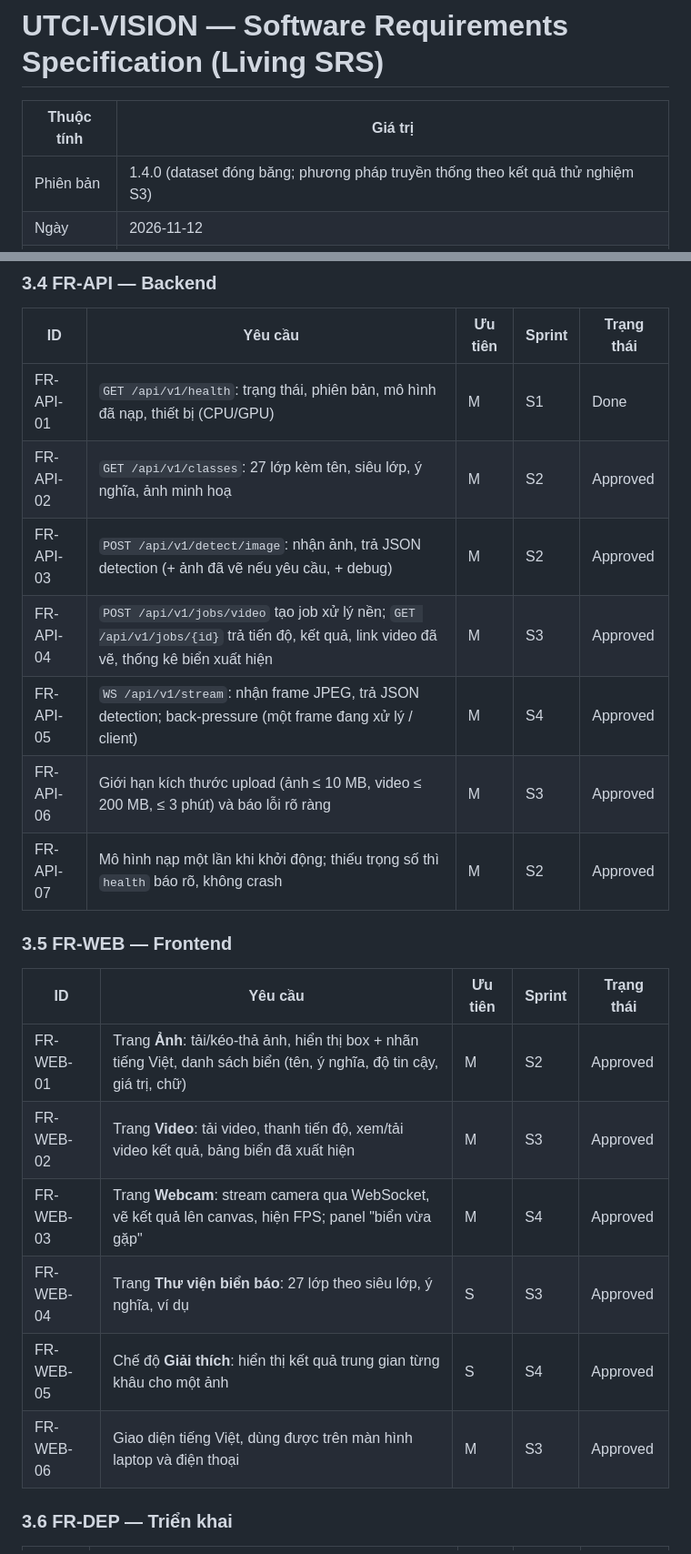
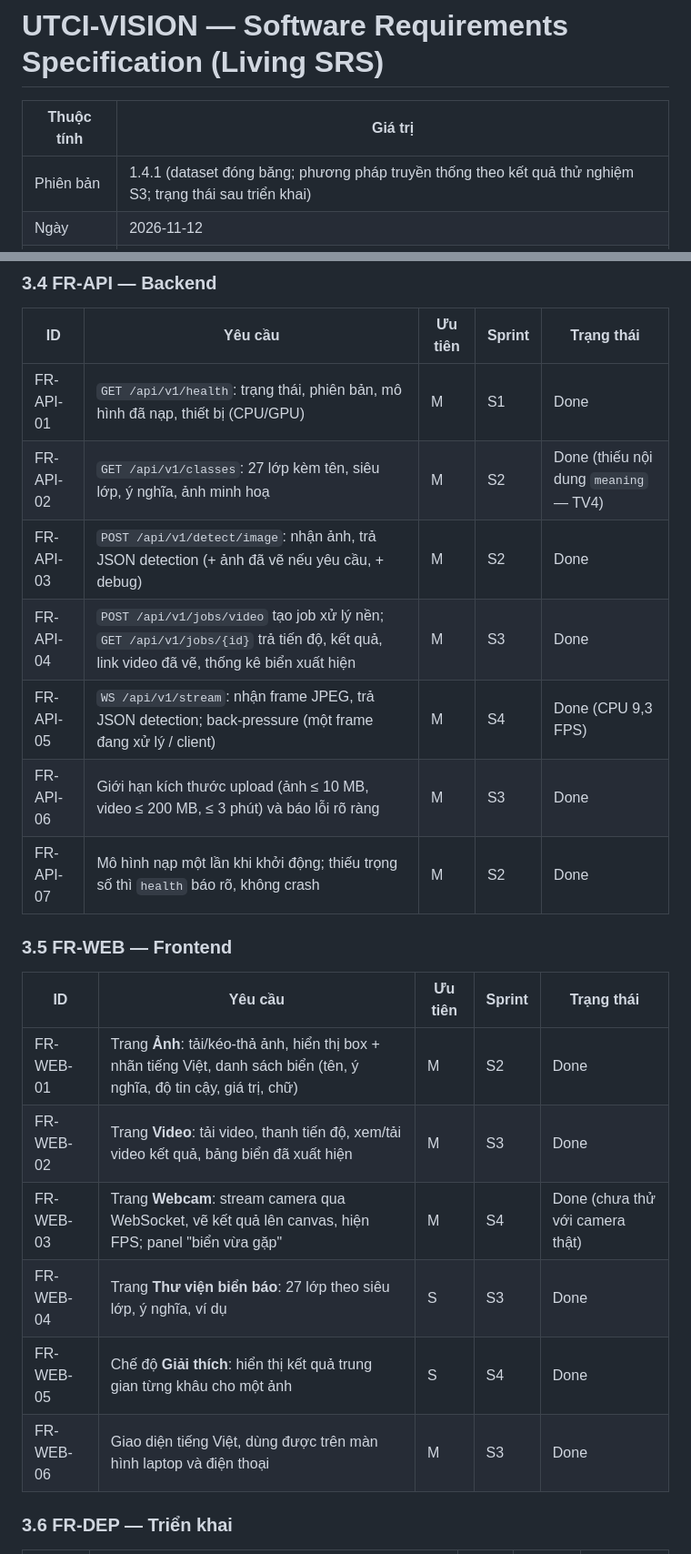
Before and after one commit to HoanBuCon/UTCI-Vision, a Markdown page: docs/02_SRS.md, 2 parts joined by grey strips. Shown at 91% size. Drawn GitHub-style.

```diff
--- a/docs/02_SRS.md
+++ b/docs/02_SRS.md
@@ -2,7 +2,7 @@
 
 | Thuộc tính | Giá trị |
 |---|---|
-| Phiên bản | 1.4.0 (dataset đóng băng; phương pháp truyền thống theo kết quả thử nghiệm S3) |
+| Phiên bản | 1.4.1 (dataset đóng băng; phương pháp truyền thống theo kết quả thử nghiệm S3; trạng thái sau triển khai) |
 | Ngày | 2026-11-12 |
 | Chủ sở hữu tài liệu | TV1 (Tech Lead) — mọi thành viên đều được đề xuất thay đổi |
 | Trạng thái | Living document — cập nhật cuối mỗi Sprint Review |
@@ -166,23 +166,23 @@ Notebook huấn luyện (Local/Colab/Kaggle) ──<run_id>/──► scripts/im
 | ID | Yêu cầu | Ưu tiên | Sprint | Trạng thái |
 |---|---|---|---|---|
 | FR-API-01 | `GET /api/v1/health`: trạng thái, phiên bản, mô hình đã nạp, thiết bị (CPU/GPU) | M | S1 | Done |
-| FR-API-02 | `GET /api/v1/classes`: 27 lớp kèm tên, siêu lớp, ý nghĩa, ảnh minh hoạ | M | S2 | Approved |
-| FR-API-03 | `POST /api/v1/detect/image`: nhận ảnh, trả JSON detection (+ ảnh đã vẽ nếu yêu cầu, + debug) | M | S2 | Approved |
-| FR-API-04 | `POST /api/v1/jobs/video` tạo job xử lý nền; `GET /api/v1/jobs/{id}` trả tiến độ, kết quả, link video đã vẽ, thống kê biển xuất hiện | M | S3 | Approved |
-| FR-API-05 | `WS /api/v1/stream`: nhận frame JPEG, trả JSON detection; back-pressure (một frame đang xử lý / client) | M | S4 | Approved |
-| FR-API-06 | Giới hạn kích thước upload (ảnh ≤ 10 MB, video ≤ 200 MB, ≤ 3 phút) và báo lỗi rõ ràng | M | S3 | Approved |
-| FR-API-07 | Mô hình nạp một lần khi khởi động; thiếu trọng số thì `health` báo rõ, không crash | M | S2 | Approved |
+| FR-API-02 | `GET /api/v1/classes`: 27 lớp kèm tên, siêu lớp, ý nghĩa, ảnh minh hoạ | M | S2 | Done (thiếu nội dung `meaning` — TV4) |
+| FR-API-03 | `POST /api/v1/detect/image`: nhận ảnh, trả JSON detection (+ ảnh đã vẽ nếu yêu cầu, + debug) | M | S2 | Done |
+| FR-API-04 | `POST /api/v1/jobs/video` tạo job xử lý nền; `GET /api/v1/jobs/{id}` trả tiến độ, kết quả, link video đã vẽ, thống kê biển xuất hiện | M | S3 | Done |
+| FR-API-05 | `WS /api/v1/stream`: nhận frame JPEG, trả JSON detection; back-pressure (một frame đang xử lý / client) | M | S4 | Done (CPU 9,3 FPS) |
+| FR-API-06 | Giới hạn kích thước upload (ảnh ≤ 10 MB, video ≤ 200 MB, ≤ 3 phút) và báo lỗi rõ ràng | M | S3 | Done |
+| FR-API-07 | Mô hình nạp một lần khi khởi động; thiếu trọng số thì `health` báo rõ, không crash | M | S2 | Done |
 
 ### 3.5 FR-WEB — Frontend
 
 | ID | Yêu cầu | Ưu tiên | Sprint | Trạng thái |
 |---|---|---|---|---|
-| FR-WEB-01 | Trang **Ảnh**: tải/kéo-thả ảnh, hiển thị box + nhãn tiếng Việt, danh sách biển (tên, ý nghĩa, độ tin cậy, giá trị, chữ) | M | S2 | Approved |
-| FR-WEB-02 | Trang **Video**: tải video, thanh tiến độ, xem/tải video kết quả, bảng biển đã xuất hiện | M | S3 | Approved |
-| FR-WEB-03 | Trang **Webcam**: stream camera qua WebSocket, vẽ kết quả lên canvas, hiện FPS; panel "biển vừa gặp" | M | S4 | Approved |
-| FR-WEB-04 | Trang **Thư viện biển báo**: 27 lớp theo siêu lớp, ý nghĩa, ví dụ | S | S3 | Approved |
-| FR-WEB-05 | Chế độ **Giải thích**: hiển thị kết quả trung gian từng khâu cho một ảnh | S | S4 | Approved |
-| FR-WEB-06 | Giao diện tiếng Việt, dùng được trên màn hình laptop và điện thoại | M | S3 | Approved |
+| FR-WEB-01 | Trang **Ảnh**: tải/kéo-thả ảnh, hiển thị box + nhãn tiếng Việt, danh sách biển (tên, ý nghĩa, độ tin cậy, giá trị, chữ) | M | S2 | Done |
+| FR-WEB-02 | Trang **Video**: tải video, thanh tiến độ, xem/tải video kết quả, bảng biển đã xuất hiện | M | S3 | Done |
+| FR-WEB-03 | Trang **Webcam**: stream camera qua WebSocket, vẽ kết quả lên canvas, hiện FPS; panel "biển vừa gặp" | M | S4 | Done (chưa thử với camera thật) |
+| FR-WEB-04 | Trang **Thư viện biển báo**: 27 lớp theo siêu lớp, ý nghĩa, ví dụ | S | S3 | Done |
+| FR-WEB-05 | Chế độ **Giải thích**: hiển thị kết quả trung gian từng khâu cho một ảnh | S | S4 | Done |
+| FR-WEB-06 | Giao diện tiếng Việt, dùng được trên màn hình laptop và điện thoại | M | S3 | Done |
 
 ### 3.6 FR-DEP — Triển khai
 
```
Also changed, not shown: other parts of docs/02_SRS.md (+20 -19 lines).
